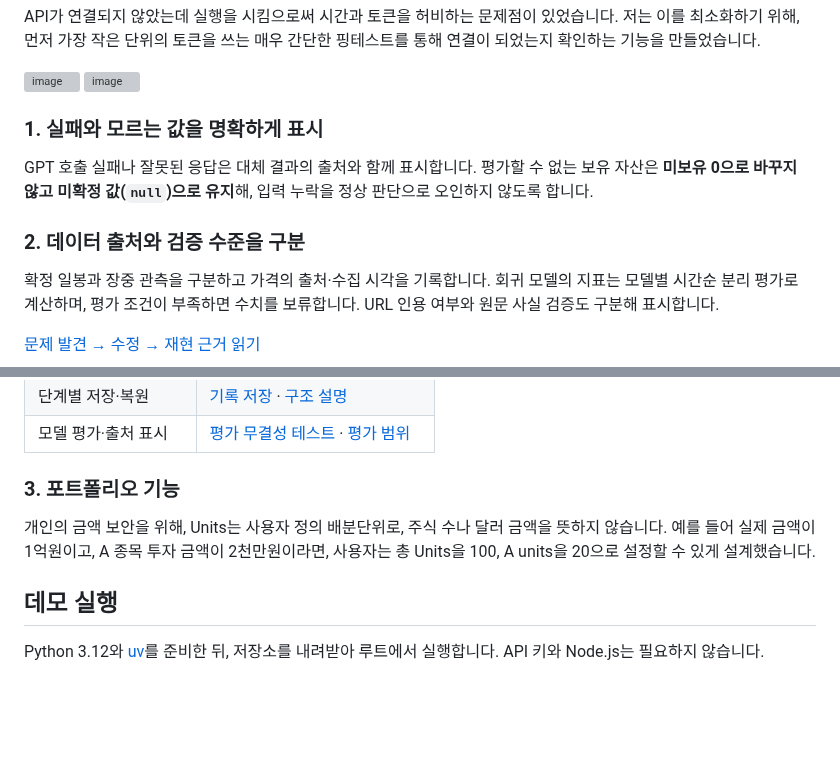
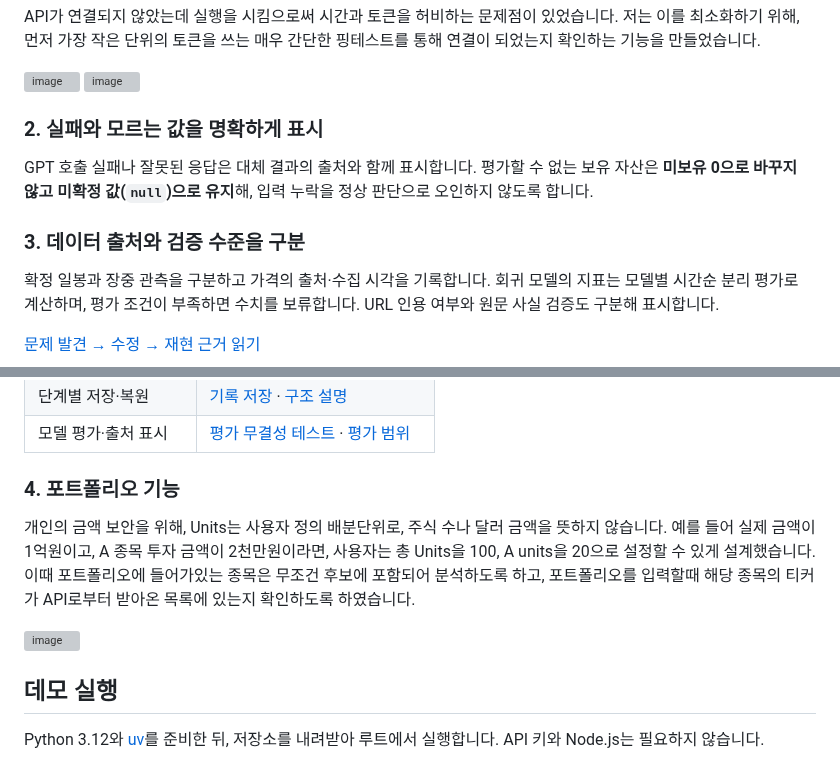
Before and after one commit to petruslihm/ai-investment-research, a Markdown page: README.md, 2 parts joined by grey strips. GitHub-like rendering; folded sections open; blank space fills up the shorter version; grey boxes are pictures that could not be loaded.

```diff
--- a/README.md
+++ b/README.md
@@ -63,11 +63,11 @@ API가 연결되지 않았는데 실행을 시킴으로써 시간과 토큰을
 
 <img width="1007" height="797" alt="image" src="https://github.com/user-attachments/assets/c5551ac2-ebd6-4c60-b529-14691985c554" />
 
-### 1. 실패와 모르는 값을 명확하게 표시
+### 2. 실패와 모르는 값을 명확하게 표시
 
 GPT 호출 실패나 잘못된 응답은 대체 결과의 출처와 함께 표시합니다. 평가할 수 없는 보유 자산은 **미보유 0으로 바꾸지 않고 미확정 값(`null`)으로 유지**해, 입력 누락을 정상 판단으로 오인하지 않도록 합니다.
 
-### 2. 데이터 출처와 검증 수준을 구분
+### 3. 데이터 출처와 검증 수준을 구분
 
 확정 일봉과 장중 관측을 구분하고 가격의 출처·수집 시각을 기록합니다. 회귀 모델의 지표는 모델별 시간순 분리 평가로 계산하며, 평가 조건이 부족하면 수치를 보류합니다. URL 인용 여부와 원문 사실 검증도 구분해 표시합니다.
 
@@ -86,9 +86,11 @@ GPT 호출 실패나 잘못된 응답은 대체 결과의 출처와 함께 표
 
 </details>
 
-### 3. 포트폴리오 기능
+### 4. 포트폴리오 기능
 
- 개인의 금액 보안을 위해, Units는 사용자 정의 배분단위로, 주식 수나 달러 금액을 뜻하지 않습니다. 예를 들어 실제 금액이 1억원이고, A 종목 투자 금액이 2천만원이라면, 사용자는 총 Units을 100, A units을 20으로 설정할 수 있게 설계했습니다.
+ 개인의 금액 보안을 위해, Units는 사용자 정의 배분단위로, 주식 수나 달러 금액을 뜻하지 않습니다. 예를 들어 실제 금액이 1억원이고, A 종목 투자 금액이 2천만원이라면, 사용자는 총 Units을 100, A units을 20으로 설정할 수 있게 설계했습니다. 이때 포트폴리오에 들어가있는 종목은 무조건 후보에 포함되어 분석하도록 하고, 포트폴리오를 입력할때 해당 종목의 티커가 API로부터 받아온 목록에 있는지 확인하도록 하였습니다.
+
+ <img width="936" height="697" alt="image" src="https://github.com/user-attachments/assets/f7252bf5-9391-4424-bf5d-78cfb412db9c" />
 
 ## 데모 실행
 
```
